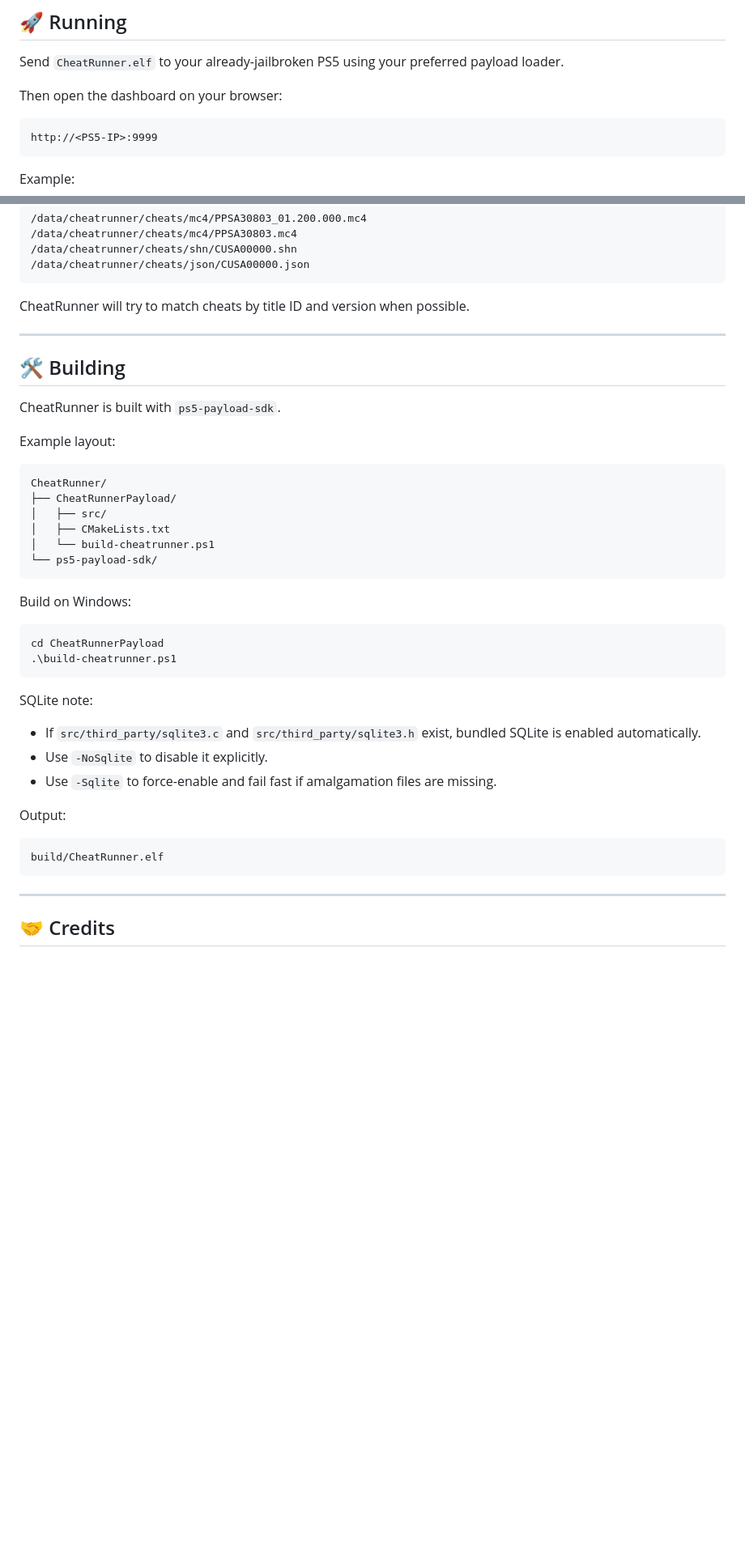
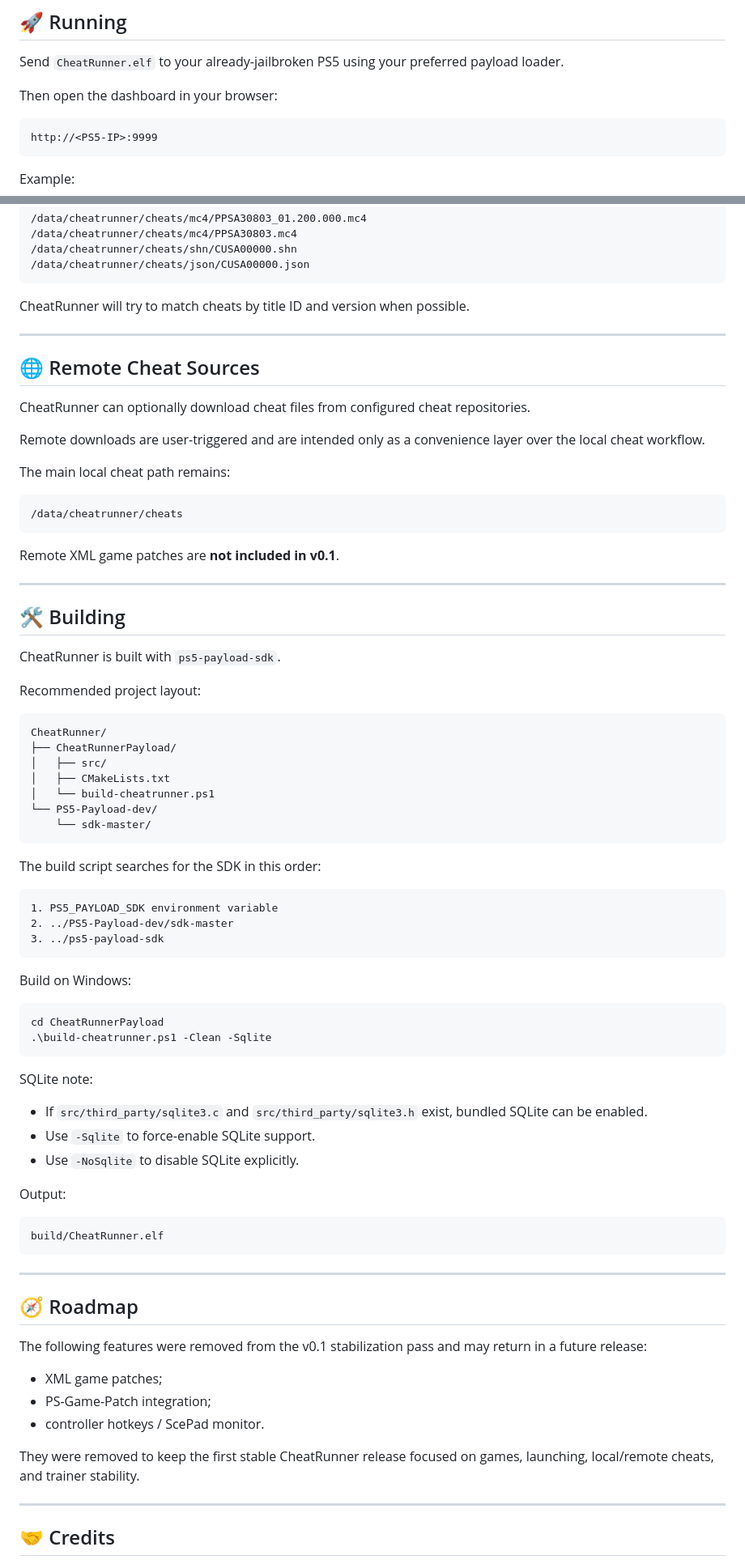
Before and after one commit to notmaj0r/CheatRunner, a Markdown page: README.md, 2 parts joined by grey strips. Shown at 81% size. Rendered like a GitHub page; blank space fills up the shorter version.

````diff
--- a/README.md
+++ b/README.md
@@ -70,7 +77,7 @@ By using cheats, it can crash the game, break a session, corrupt your savegame,
 
 Send `CheatRunner.elf` to your already-jailbroken PS5 using your preferred payload loader.
 
-Then open the dashboard on your browser:
+Then open the dashboard in your browser:
 
 ```text
 http://<PS5-IP>:9999
@@ -139,11 +148,27 @@ CheatRunner will try to match cheats by title ID and version when possible.
 
 ---
 
+## 🌐 Remote Cheat Sources
+
+CheatRunner can optionally download cheat files from configured cheat repositories.
+
+Remote downloads are user-triggered and are intended only as a convenience layer over the local cheat workflow.
+
+The main local cheat path remains:
+
+```text
+/data/cheatrunner/cheats
+```
+
+Remote XML game patches are **not included in v0.1**.
+
+---
+
 ## 🛠️ Building
 
 CheatRunner is built with `ps5-payload-sdk`.
 
-Example layout:
+Recommended project layout:
 
 ```text
 CheatRunner/
@@ -151,27 +176,48 @@ CheatRunner/
 │   ├── src/
 │   ├── CMakeLists.txt
 │   └── build-cheatrunner.ps1
-└── ps5-payload-sdk/
+└── PS5-Payload-dev/
+    └── sdk-master/
+```
+
+The build script searches for the SDK in this order:
+
+```text
+1. PS5_PAYLOAD_SDK environment variable
+2. ../PS5-Payload-dev/sdk-master
+3. ../ps5-payload-sdk
 ```
 
 Build on Windows:
 
 ```powershell
 cd CheatRunnerPayload
-.\build-cheatrunner.ps1
+.\build-cheatrunner.ps1 -Clean -Sqlite
 ```
 
 SQLite note:
 
-- If `src/third_party/sqlite3.c` and `src/third_party/sqlite3.h` exist, bundled SQLite is enabled automatically.
-- Use `-NoSqlite` to disable it explicitly.
-- Use `-Sqlite` to force-enable and fail fast if amalgamation files are missing.
+- If `src/third_party/sqlite3.c` and `src/third_party/sqlite3.h` exist, bundled SQLite can be enabled.
+- Use `-Sqlite` to force-enable SQLite support.
+- Use `-NoSqlite` to disable SQLite explicitly.
 
 Output:
 
 ```text
 build/CheatRunner.elf
 ```
+
+---
+
+## 🧭 Roadmap
+
+The following features were removed from the v0.1 stabilization pass and may return in a future release:
+
+- XML game patches;
+- PS-Game-Patch integration;
+- controller hotkeys / ScePad monitor.
+
+They were removed to keep the first stable CheatRunner release focused on games, launching, local/remote cheats, and trainer stability.
 
 ---
 
````
Also changed, not shown: other parts of README.md (+30 -21 lines).
